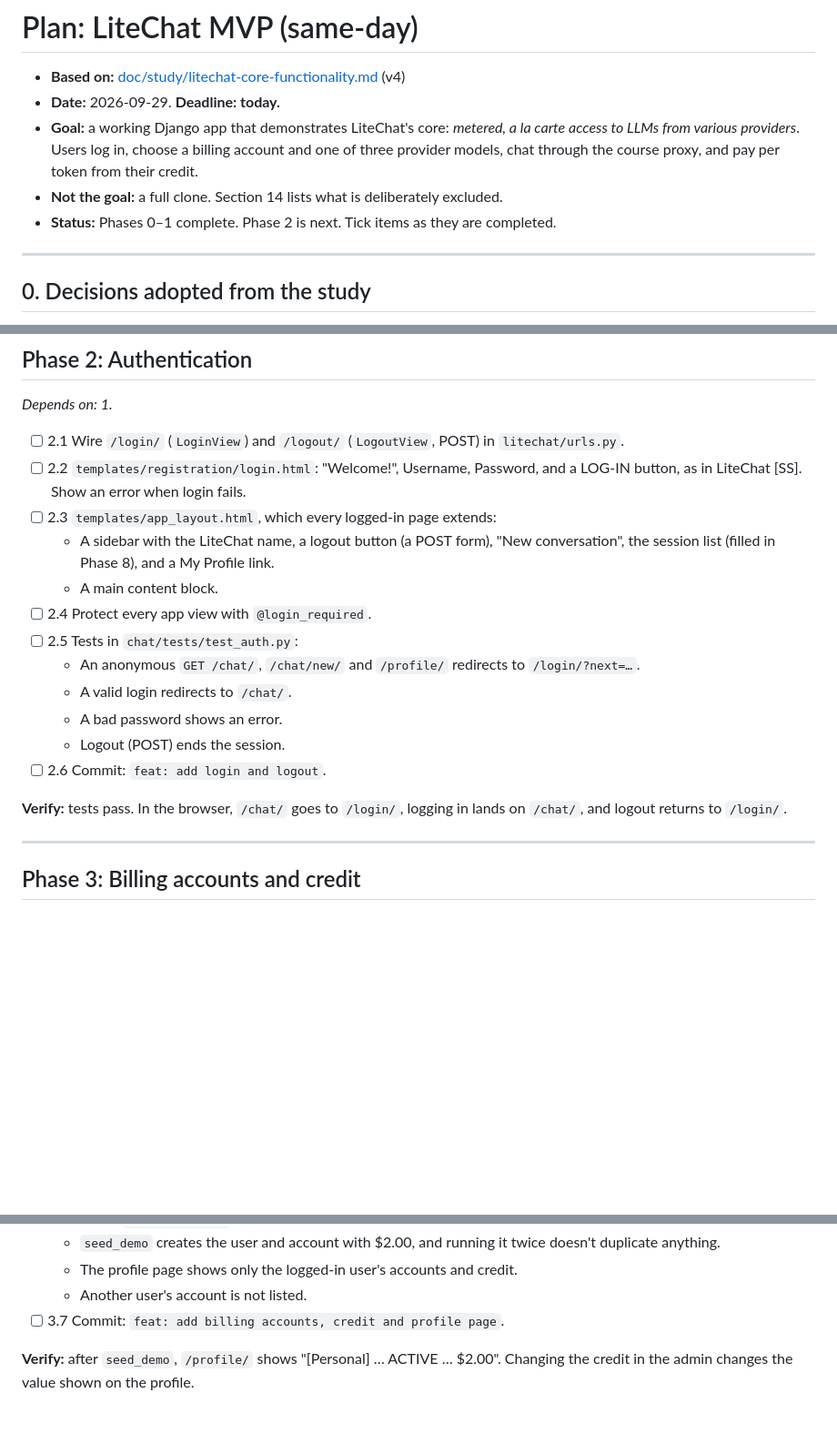
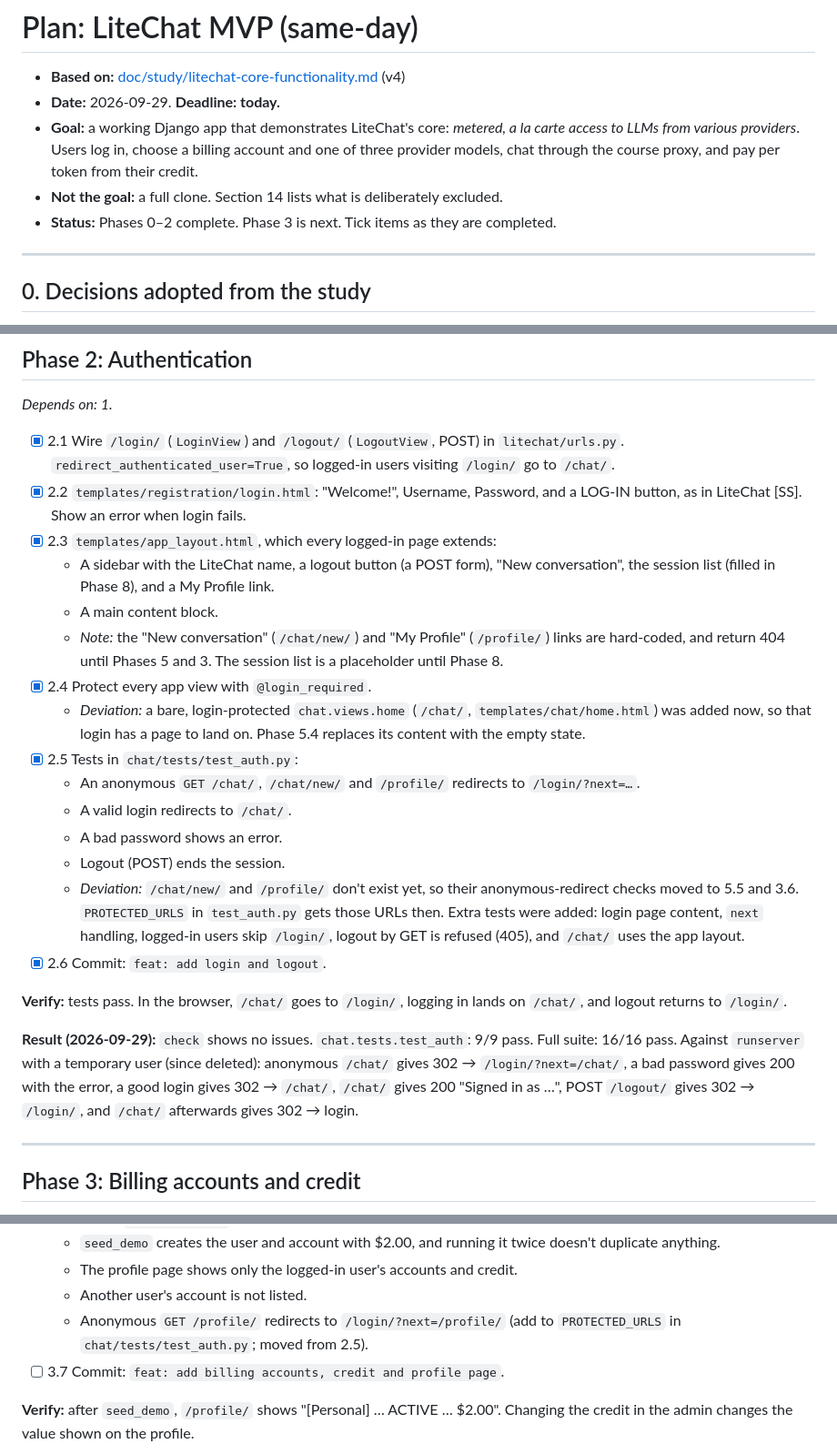
Before and after one commit to Liam-Yu12/midterm, a Markdown page: doc/plan/litechat-mvp.md, 3 parts joined by grey strips. Shown at 91% size. Rendered like a GitHub page; blank space fills up the shorter version.

Commit message:
docs: mark phase 2 complete in MVP plan
Co-Authored-By: Claude Opus 5.5 <noreply@anthropic.com>

```diff
--- a/doc/plan/litechat-mvp.md
+++ b/doc/plan/litechat-mvp.md
@@ -4,7 +4,7 @@
 - **Date:** 2026-09-29. **Deadline: today.**
 - **Goal:** a working Django app that demonstrates LiteChat's core: *metered, a la carte access to LLMs from various providers*. Users log in, choose a billing account and one of three provider models, chat through the course proxy, and pay per token from their credit.
 - **Not the goal:** a full clone. Section 14 lists what is deliberately excluded.
-- **Status:** Phases 0–1 complete. Phase 2 is next. Tick items as they are completed.
+- **Status:** Phases 0–2 complete. Phase 3 is next. Tick items as they are completed.
 
 ---
 
@@ -128,20 +128,25 @@ Tests are written **inside each phase**, not saved for the end. Phase 12 runs th
 ## Phase 2: Authentication
 *Depends on: 1.*
 
-- [ ] 2.1 Wire `/login/` (`LoginView`) and `/logout/` (`LogoutView`, POST) in `litechat/urls.py`.
-- [ ] 2.2 `templates/registration/login.html`: "Welcome!", Username, Password, and a LOG-IN button, as in LiteChat [SS]. Show an error when login fails.
-- [ ] 2.3 `templates/app_layout.html`, which every logged-in page extends:
+- [x] 2.1 Wire `/login/` (`LoginView`) and `/logout/` (`LogoutView`, POST) in `litechat/urls.py`. `redirect_authenticated_user=True`, so logged-in users visiting `/login/` go to `/chat/`.
+- [x] 2.2 `templates/registration/login.html`: "Welcome!", Username, Password, and a LOG-IN button, as in LiteChat [SS]. Show an error when login fails.
+- [x] 2.3 `templates/app_layout.html`, which every logged-in page extends:
   - A sidebar with the LiteChat name, a logout button (a POST form), "New conversation", the session list (filled in Phase 8), and a My Profile link.
   - A main content block.
-- [ ] 2.4 Protect every app view with `@login_required`.
-- [ ] 2.5 Tests in `chat/tests/test_auth.py`:
+  - *Note:* the "New conversation" (`/chat/new/`) and "My Profile" (`/profile/`) links are hard-coded, and return 404 until Phases 5 and 3. The session list is a placeholder until Phase 8.
+- [x] 2.4 Protect every app view with `@login_required`.
+  - *Deviation:* a bare, login-protected `chat.views.home` (`/chat/`, `templates/chat/home.html`) was added now, so that login has a page to land on. Phase 5.4 replaces its content with the empty state.
+- [x] 2.5 Tests in `chat/tests/test_auth.py`:
   - An anonymous `GET /chat/`, `/chat/new/` and `/profile/` redirects to `/login/?next=…`.
   - A valid login redirects to `/chat/`.
   - A bad password shows an error.
   - Logout (POST) ends the session.
-- [ ] 2.6 Commit: `feat: add login and logout`.
+  - *Deviation:* `/chat/new/` and `/profile/` don't exist yet, so their anonymous-redirect checks moved to 5.5 and 3.6. `PROTECTED_URLS` in `test_auth.py` gets those URLs then. Extra tests were added: login page content, `next` handling, logged-in users skip `/login/`, logout by GET is refused (405), and `/chat/` uses the app layout.
+- [x] 2.6 Commit: `feat: add login and logout`.
 
 **Verify:** tests pass. In the browser, `/chat/` goes to `/login/`, logging in lands on `/chat/`, and logout returns to `/login/`.
+
+**Result (2026-09-29):** `check` shows no issues. `chat.tests.test_auth`: 9/9 pass. Full suite: 16/16 pass. Against `runserver` with a temporary user (since deleted): anonymous `/chat/` gives 302 → `/login/?next=/chat/`, a bad password gives 200 with the error, a good login gives 302 → `/chat/`, `/chat/` gives 200 "Signed in as …", POST `/logout/` gives 302 → `/login/`, and `/chat/` afterwards gives 302 → login.
 
 ---
 
@@ -164,6 +169,7 @@ Tests are written **inside each phase**, not saved for the end. Phase 12 runs th
   - `seed_demo` creates the user and account with $2.00, and running it twice doesn't duplicate anything.
   - The profile page shows only the logged-in user's accounts and credit.
   - Another user's account is not listed.
+  - Anonymous `GET /profile/` redirects to `/login/?next=/profile/` (add to `PROTECTED_URLS` in `chat/tests/test_auth.py`; moved from 2.5).
 - [ ] 3.7 Commit: `feat: add billing accounts, credit and profile page`.
 
 **Verify:** after `seed_demo`, `/profile/` shows "[Personal] … ACTIVE … $2.00". Changing the credit in the admin changes the value shown on the profile.
```
Also changed, not shown: other parts of doc/plan/litechat-mvp.md (+1 -0 lines).
